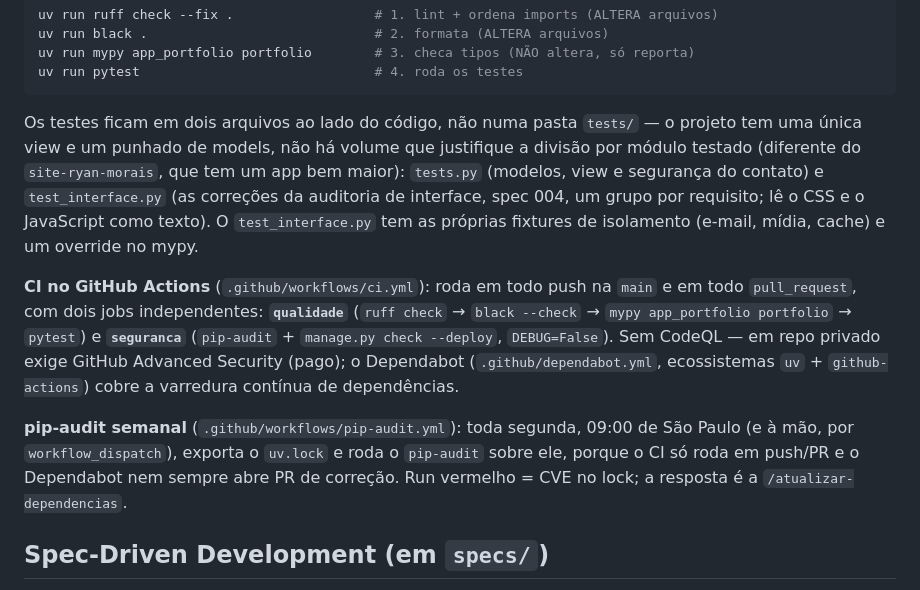
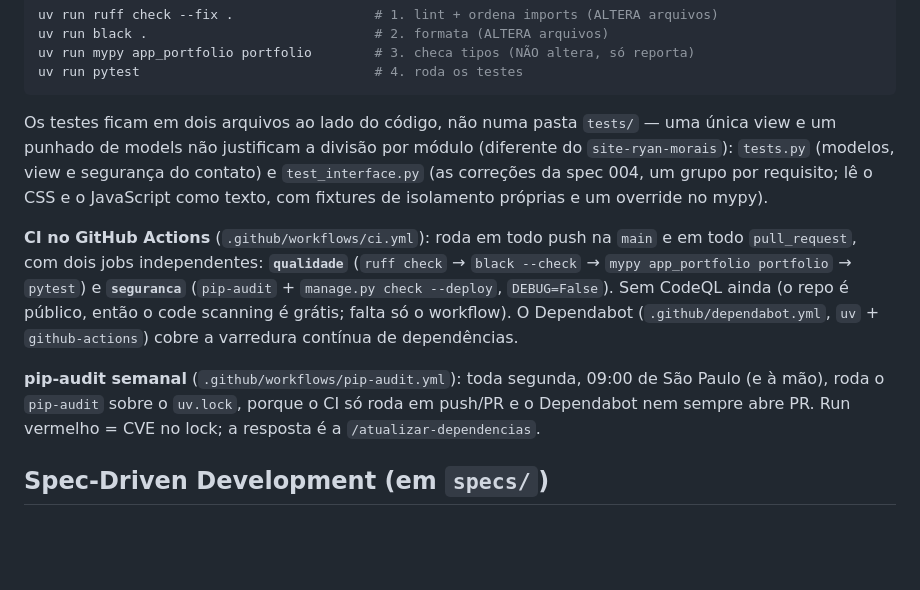
Before and after one commit to ryanvmorais/django-fullstack-portfolio, a Markdown page: CLAUDE.md, the part around one of its changes. Drawn GitHub-style; blank space fills up the shorter version.

Commit message:
docs: corrige a lista de modelos e a nota sobre o CodeQL (#43)
Co-authored-by: Claude Sonnet 5.5 <noreply@anthropic.com>

````diff
--- a/CLAUDE.md
+++ b/CLAUDE.md
@@ -306,27 +306,24 @@ uv run mypy app_portfolio portfolio        # 3. checa tipos (NÃO altera, só re
 uv run pytest                              # 4. roda os testes
 ```
 
-Os testes ficam em dois arquivos ao lado do código, não numa pasta `tests/` — o
-projeto tem uma única view e um punhado de models, não há volume que
-justifique a divisão por módulo testado (diferente do `site-ryan-morais`, que
-tem um app bem maior): `tests.py` (modelos, view e segurança do contato) e
-`test_interface.py` (as correções da auditoria de interface, spec 004, um grupo
-por requisito; lê o CSS e o JavaScript como texto). O `test_interface.py` tem
-as próprias fixtures de isolamento (e-mail, mídia, cache) e um override no mypy.
+Os testes ficam em dois arquivos ao lado do código, não numa pasta `tests/` — uma
+única view e um punhado de models não justificam a divisão por módulo (diferente
+do `site-ryan-morais`): `tests.py` (modelos, view e segurança do contato) e
+`test_interface.py` (as correções da spec 004, um grupo por requisito; lê o CSS e
+o JavaScript como texto, com fixtures de isolamento próprias e um override no mypy).
 
 **CI no GitHub Actions** (`.github/workflows/ci.yml`): roda em todo push na
 `main` e em todo `pull_request`, com dois jobs independentes: **`qualidade`**
 (`ruff check` → `black --check` → `mypy app_portfolio portfolio` → `pytest`)
 e **`seguranca`** (`pip-audit` + `manage.py check --deploy`, `DEBUG=False`).
-Sem CodeQL — em repo privado exige GitHub Advanced Security (pago); o
-Dependabot (`.github/dependabot.yml`, ecossistemas `uv` + `github-actions`)
+Sem CodeQL ainda (o repo é público, então o code scanning é grátis; falta
+só o workflow). O Dependabot (`.github/dependabot.yml`, `uv` + `github-actions`)
 cobre a varredura contínua de dependências.
 
 **pip-audit semanal** (`.github/workflows/pip-audit.yml`): toda segunda, 09:00 de
-São Paulo (e à mão, por `workflow_dispatch`), exporta o `uv.lock` e roda o
-`pip-audit` sobre ele, porque o CI só roda em push/PR e o Dependabot nem sempre
-abre PR de correção. Run vermelho = CVE no lock; a resposta é a
-`/atualizar-dependencias`.
+São Paulo (e à mão), roda o `pip-audit` sobre o `uv.lock`, porque o CI só roda em
+push/PR e o Dependabot nem sempre abre PR. Run vermelho = CVE no lock; a resposta
+é a `/atualizar-dependencias`.
 
 ## Spec-Driven Development (em `specs/`)
 
````
Also changed, not shown: other parts of CLAUDE.md (+2 -2 lines).
